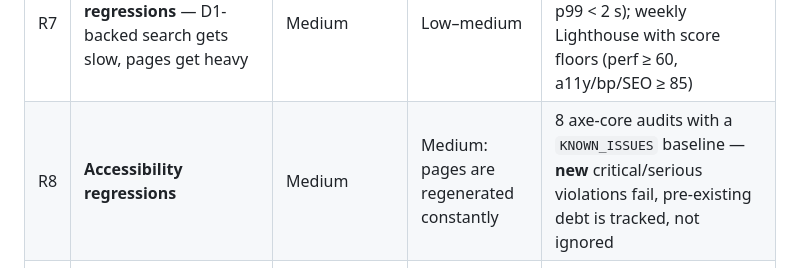
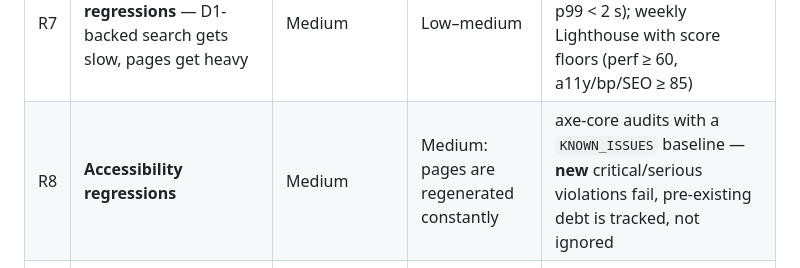
Before and after one commit to toouur/foursquare-dashboard, a Markdown page: qa/test-strategy.md, the part around the change. Rendered like a GitHub page.

Commit message:
Remove remaining stale QA test-count references

```diff
--- a/qa/test-strategy.md
+++ b/qa/test-strategy.md
@@ -24,7 +24,7 @@ list, not the other way around.
 | R5 | **Python ↔ JavaScript logic drift** — companion logic exists twice (build-time Python, runtime JS) | Medium: feed disagrees with static pages | Medium | Parity test that extracts the JS function *verbatim* from `feed.js` and runs both sides on the same fixtures under Node |
 | R6 | **Silent pipeline death** — hourly CI job fails repeatedly and nobody notices | High: site goes stale | Medium | Telegram alert after 2 consecutive scheduled failures; `/api/health` returns 503 when data is stale |
 | R7 | **Performance regressions** — D1-backed search gets slow, pages get heavy | Medium | Low–medium | k6 load test (thresholds: error rate < 1%, p95 < 1 s, p99 < 2 s); weekly Lighthouse with score floors (perf ≥ 60, a11y/bp/SEO ≥ 85) |
-| R8 | **Accessibility regressions** | Medium | Medium: pages are regenerated constantly | 8 axe-core audits with a `KNOWN_ISSUES` baseline — **new** critical/serious violations fail, pre-existing debt is tracked, not ignored |
+| R8 | **Accessibility regressions** | Medium | Medium: pages are regenerated constantly | axe-core audits with a `KNOWN_ISSUES` baseline — **new** critical/serious violations fail, pre-existing debt is tracked, not ignored |
 | R9 | **Quota/rate-limit exhaustion of upstream APIs** | Medium: data category stops updating for a month | Low after fix | Learned the hard way ([BUG-003](bug-reports/BUG-003-ratings-quota-burn.md)); fetches are now throttled and the throttle is documented |
 
 ## 2. Test pyramid — 600 tests
```
